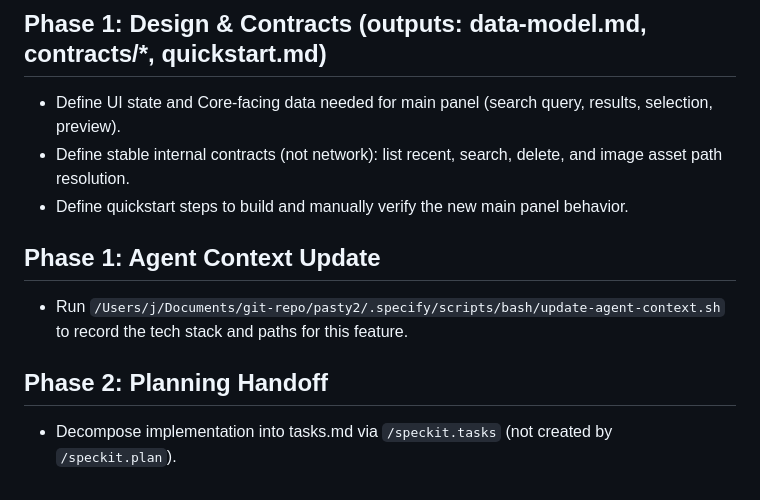
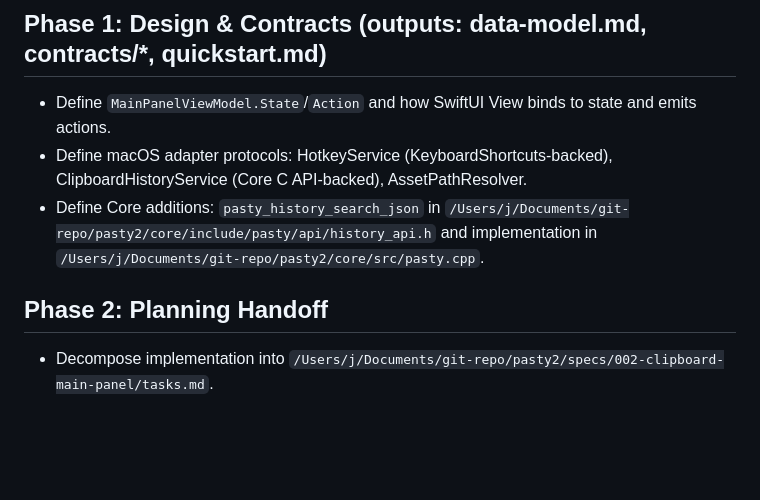
Before and after one commit to scubers/pasty, a Markdown page: specs/002-clipboard-main-panel/plan.md, the part around one of its changes. GitHub-like rendering; blank space fills up the shorter version.

```diff
--- a/specs/002-clipboard-main-panel/plan.md
+++ b/specs/002-clipboard-main-panel/plan.md
@@ -123,14 +107,10 @@ specs/
 
 ## Phase 1: Design & Contracts (outputs: data-model.md, contracts/*, quickstart.md)
 
-- Define UI state and Core-facing data needed for main panel (search query, results, selection, preview).
-- Define stable internal contracts (not network): list recent, search, delete, and image asset path resolution.
-- Define quickstart steps to build and manually verify the new main panel behavior.
-
-## Phase 1: Agent Context Update
-
-- Run `/Users/j/Documents/git-repo/pasty2/.specify/scripts/bash/update-agent-context.sh` to record the tech stack and paths for this feature.
+- Define `MainPanelViewModel.State`/`Action` and how SwiftUI View binds to state and emits actions.
+- Define macOS adapter protocols: HotkeyService (KeyboardShortcuts-backed), ClipboardHistoryService (Core C API-backed), AssetPathResolver.
+- Define Core additions: `pasty_history_search_json` in `/Users/j/Documents/git-repo/pasty2/core/include/pasty/api/history_api.h` and implementation in `/Users/j/Documents/git-repo/pasty2/core/src/pasty.cpp`.
 
 ## Phase 2: Planning Handoff
 
-- Decompose implementation into tasks.md via `/speckit.tasks` (not created by `/speckit.plan`).
+- Decompose implementation into `/Users/j/Documents/git-repo/pasty2/specs/002-clipboard-main-panel/tasks.md`.
```
Also changed, not shown: other parts of specs/002-clipboard-main-panel/plan.md (+65 -81 lines), specs/002-clipboard-main-panel/research.md (added, +117 -0 lines).
